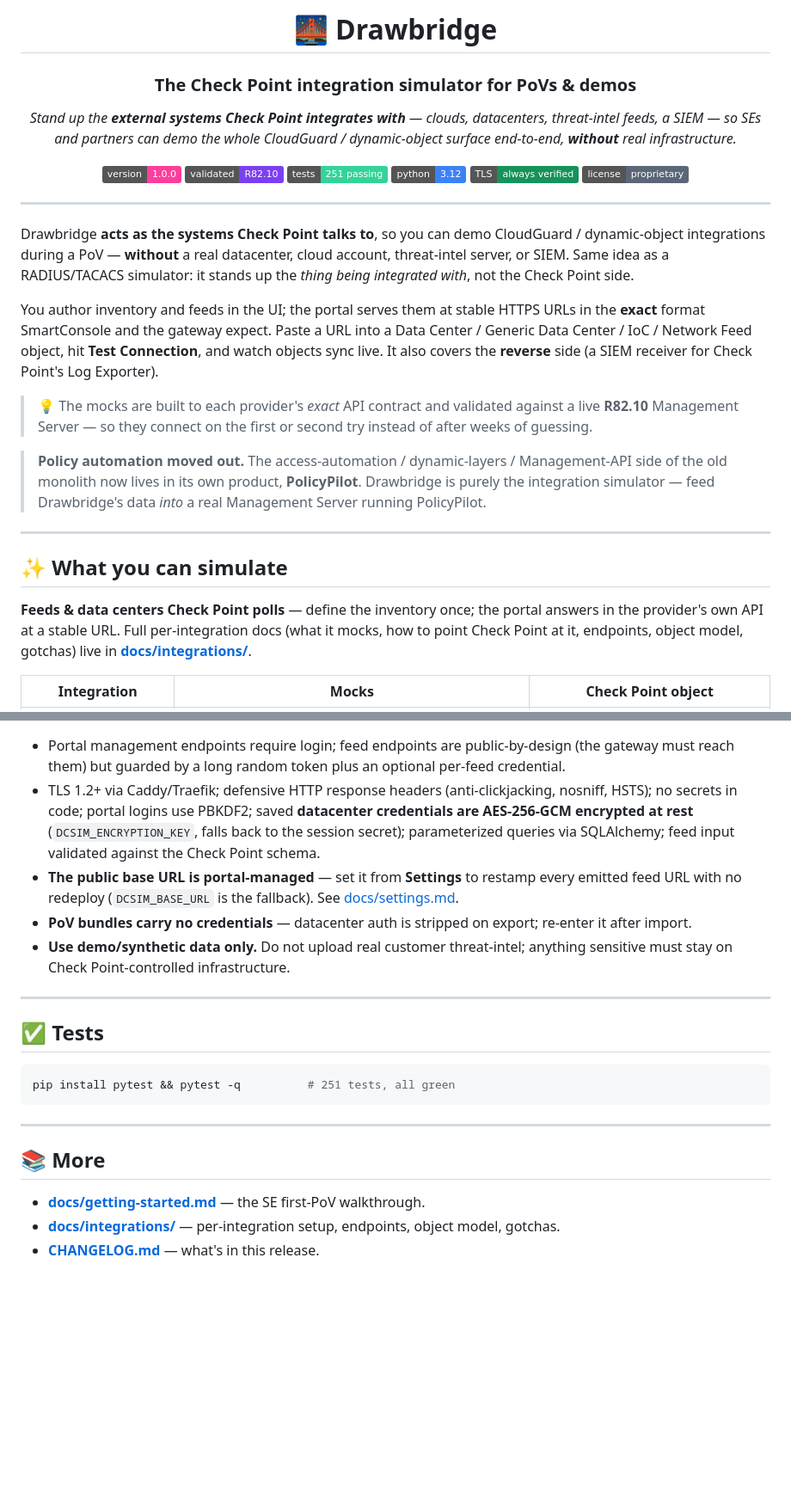
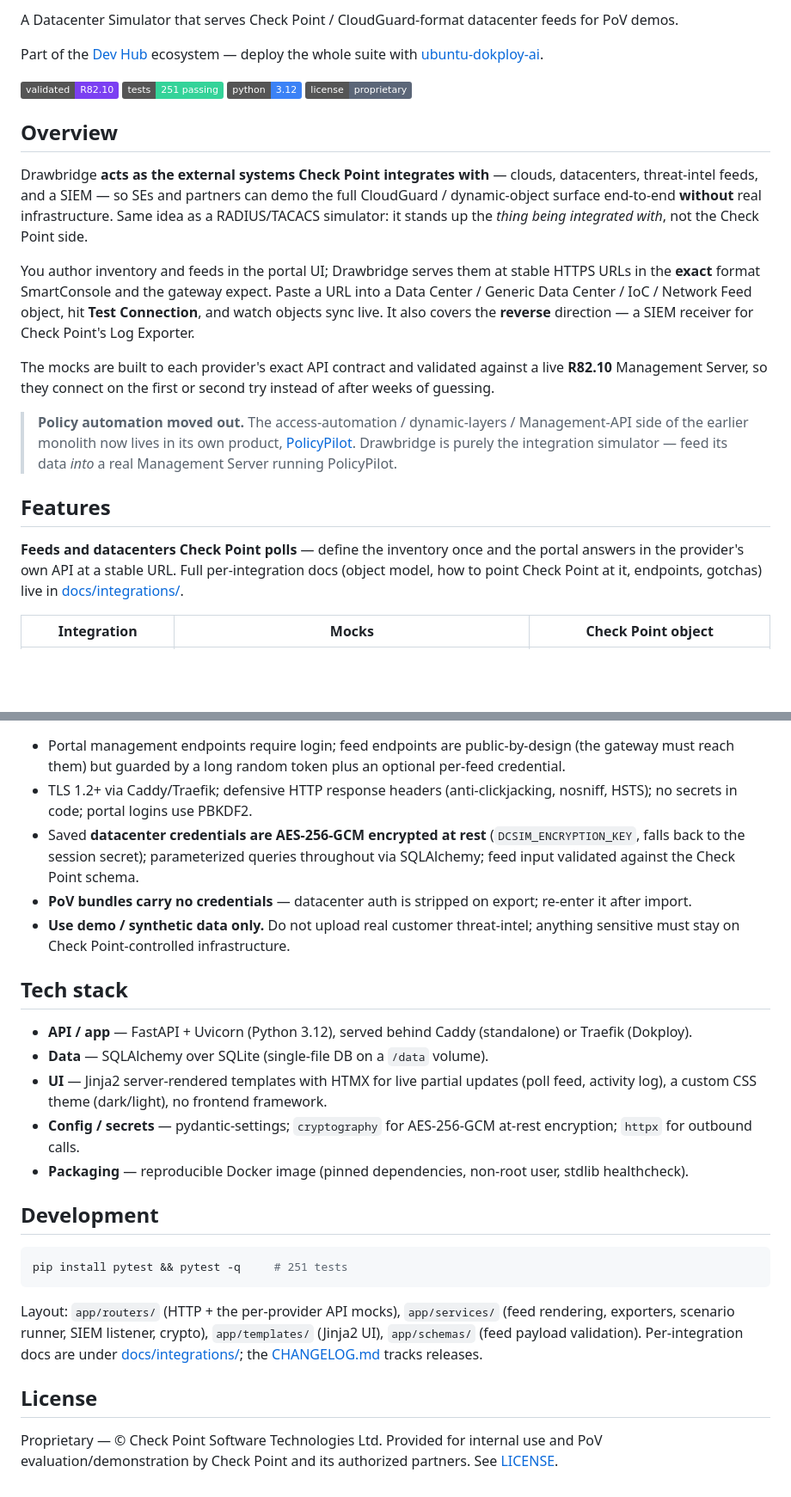
Before and after one commit to alshawwaf/Drawbridge, a Markdown page: README.md, 2 parts joined by grey strips. Shown at 86% size. Drawn GitHub-style; badges without logos; blank space fills up the shorter version.

````diff
--- a/README.md
+++ b/README.md
@@ -2,45 +2,38 @@
 
-# 🌉 Drawbridge
+A Datacenter Simulator that serves Check Point / CloudGuard-format datacenter feeds for PoV demos.
 
-### The Check Point integration simulator for PoVs & demos
+Part of the [Dev Hub](https://github.com/alshawwaf/dev-hub) ecosystem — deploy the whole suite with [ubuntu-dokploy-ai](https://github.com/alshawwaf/ubuntu-dokploy-ai).
 
-*Stand up the **external systems Check Point integrates with** — clouds, datacenters, threat-intel feeds, a SIEM — so SEs and partners can demo the whole CloudGuard / dynamic-object surface end-to-end, **without** real infrastructure.*
-
-![Version](https://img.shields.io/badge/version-1.0.0-ff3d9a)
 ![Validated](https://img.shields.io/badge/validated-R82.10-7b3ff2)
 ![Tests](https://img.shields.io/badge/tests-251%20passing-34d399)
 ![Python](https://img.shields.io/badge/python-3.12-3b82f6)
-![TLS](https://img.shields.io/badge/TLS-always%20verified-15935a)
 ![License](https://img.shields.io/badge/license-proprietary-5b6678)
 
-</div>
+## Overview
 
----
+Drawbridge **acts as the external systems Check Point integrates with** — clouds, datacenters,
+threat-intel feeds, and a SIEM — so SEs and partners can demo the full CloudGuard / dynamic-object
+surface end-to-end **without** real infrastructure. Same idea as a RADIUS/TACACS simulator: it stands up
+the *thing being integrated with*, not the Check Point side.
 
-Drawbridge **acts as the systems Check Point talks to**, so you can demo CloudGuard / dynamic-object
-integrations during a PoV — **without** a real datacenter, cloud account, threat-intel server, or SIEM.
-Same idea as a RADIUS/TACACS simulator: it stands up the *thing being integrated with*, not the Check
-Point side.
+You author inventory and feeds in the portal UI; Drawbridge serves them at stable HTTPS URLs in the
+**exact** format SmartConsole and the gateway expect. Paste a URL into a Data Center / Generic Data
+Center / IoC / Network Feed object, hit **Test Connection**, and watch objects sync live. It also covers
+the **reverse** direction — a SIEM receiver for Check Point's Log Exporter.
 
-You author inventory and feeds in the UI; the portal serves them at stable HTTPS URLs in the **exact**
-format SmartConsole and the gateway expect. Paste a URL into a Data Center / Generic Data Center / IoC /
-Network Feed object, hit **Test Connection**, and watch objects sync live. It also covers the **reverse**
-side (a SIEM receiver for Check Point's Log Exporter).
+The mocks are built to each provider's exact API contract and validated against a live **R82.10**
+Management Server, so they connect on the first or second try instead of after weeks of guessing.
 
-> 💡 The mocks are built to each provider's *exact* API contract and validated against a live **R82.10**
-> Management Server — so they connect on the first or second try instead of after weeks of guessing.
+> **Policy automation moved out.** The access-automation / dynamic-layers / Management-API side of the
+> earlier monolith now lives in its own product, [PolicyPilot](https://github.com/alshawwaf/PolicyPilot).
+> Drawbridge is purely the integration simulator — feed its data *into* a real Management Server running
+> PolicyPilot.
 
-> **Policy automation moved out.** The access-automation / dynamic-layers / Management-API side of the old
-> monolith now lives in its own product, **PolicyPilot**. Drawbridge is purely the integration simulator —
-> feed Drawbridge's data *into* a real Management Server running PolicyPilot.
+## Features
 
----
-
-## ✨ What you can simulate
-
-**Feeds & data centers Check Point polls** — define the inventory once; the portal answers in the
-provider's own API at a stable URL. Full per-integration docs (what it mocks, how to point Check Point at
-it, endpoints, object model, gotchas) live in **[docs/integrations/](docs/integrations/)**.
+**Feeds and datacenters Check Point polls** — define the inventory once and the portal answers in the
+provider's own API at a stable URL. Full per-integration docs (object model, how to point Check Point at
+it, endpoints, gotchas) live in [docs/integrations/](docs/integrations/).
 
 | Integration | Mocks | Check Point object |
 |---|---|---|
@@ -130,27 +147,36 @@ Caddy obtains the cert for `DCSIM_DOMAIN` (use `localhost` for an internal cert)
 - Portal management endpoints require login; feed endpoints are public-by-design (the gateway must reach
   them) but guarded by a long random token plus an optional per-feed credential.
 - TLS 1.2+ via Caddy/Traefik; defensive HTTP response headers (anti-clickjacking, nosniff, HSTS); no
-  secrets in code; portal logins use PBKDF2; saved **datacenter credentials are AES-256-GCM encrypted at
-  rest** (`DCSIM_ENCRYPTION_KEY`, falls back to the session secret); parameterized queries via SQLAlchemy;
-  feed input validated against the Check Point schema.
-- **The public base URL is portal-managed** — set it from **Settings** to restamp every emitted feed URL
-  with no redeploy (`DCSIM_BASE_URL` is the fallback). See [docs/settings.md](docs/settings.md).
+  secrets in code; portal logins use PBKDF2.
+- Saved **datacenter credentials are AES-256-GCM encrypted at rest** (`DCSIM_ENCRYPTION_KEY`, falls back
+  to the session secret); parameterized queries throughout via SQLAlchemy; feed input validated against
+  the Check Point schema.
 - **PoV bundles carry no credentials** — datacenter auth is stripped on export; re-enter it after import.
-- **Use demo/synthetic data only.** Do not upload real customer threat-intel; anything sensitive must stay
-  on Check Point-controlled infrastructure.
+- **Use demo / synthetic data only.** Do not upload real customer threat-intel; anything sensitive must
+  stay on Check Point-controlled infrastructure.
 
----
+## Tech stack
 
-## ✅ Tests
+- **API / app** — FastAPI + Uvicorn (Python 3.12), served behind Caddy (standalone) or Traefik (Dokploy).
+- **Data** — SQLAlchemy over SQLite (single-file DB on a `/data` volume).
+- **UI** — Jinja2 server-rendered templates with HTMX for live partial updates (poll feed, activity log),
+  a custom CSS theme (dark/light), no frontend framework.
+- **Config / secrets** — pydantic-settings; `cryptography` for AES-256-GCM at-rest encryption; `httpx`
+  for outbound calls.
+- **Packaging** — reproducible Docker image (pinned dependencies, non-root user, stdlib healthcheck).
+
+## Development
 
 ```bash
-pip install pytest && pytest -q          # 251 tests, all green
+pip install pytest && pytest -q     # 251 tests
 ```
 
----
+Layout: `app/routers/` (HTTP + the per-provider API mocks), `app/services/` (feed rendering, exporters,
+scenario runner, SIEM listener, crypto), `app/templates/` (Jinja2 UI), `app/schemas/` (feed payload
+validation). Per-integration docs are under [docs/integrations/](docs/integrations/); the
+[CHANGELOG.md](CHANGELOG.md) tracks releases.
 
-## 📚 More
+## License
 
-- **[docs/getting-started.md](docs/getting-started.md)** — the SE first-PoV walkthrough.
-- **[docs/integrations/](docs/integrations/)** — per-integration setup, endpoints, object model, gotchas.
-- **[CHANGELOG.md](CHANGELOG.md)** — what's in this release.
+Proprietary — © Check Point Software Technologies Ltd. Provided for internal use and PoV
+evaluation/demonstration by Check Point and its authorized partners. See [LICENSE](LICENSE).
````
Also changed, not shown: other parts of README.md (+59 -35 lines), docs/integrations/README.md (+1 -1 lines).
